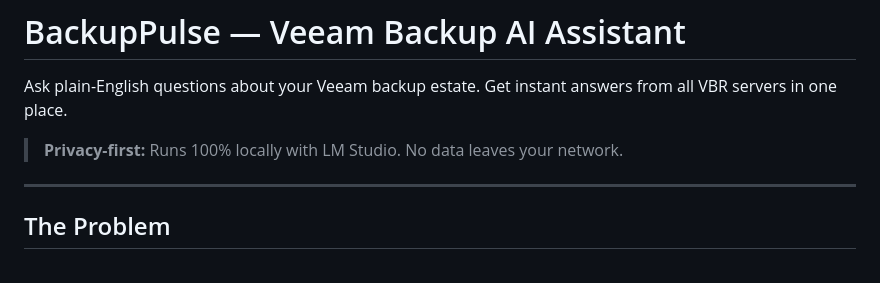
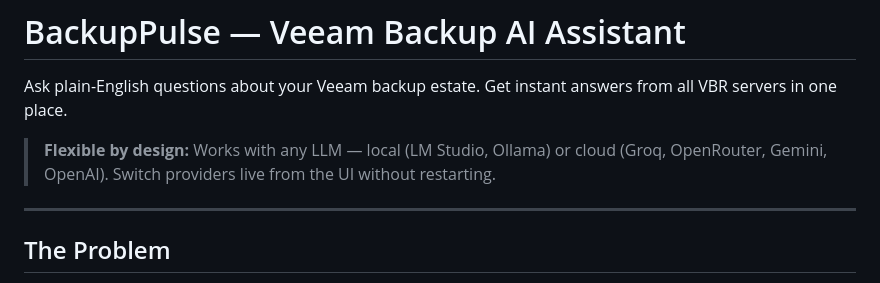
Before and after one commit to IliyasMomin77/BackupPulse, a Markdown page: README.md, the part around the change. GitHub-like rendering.

Commit message:
docs: update tagline to reflect multi-provider flexibility

```diff
--- a/README.md
+++ b/README.md
@@ -2,7 +2,7 @@
 
 Ask plain-English questions about your Veeam backup estate. Get instant answers from all VBR servers in one place.
 
-> **Privacy-first:** Runs 100% locally with LM Studio. No data leaves your network.
+> **Flexible by design:** Works with any LLM — local (LM Studio, Ollama) or cloud (Groq, OpenRouter, Gemini, OpenAI). Switch providers live from the UI without restarting.
 
 ---
 
```
